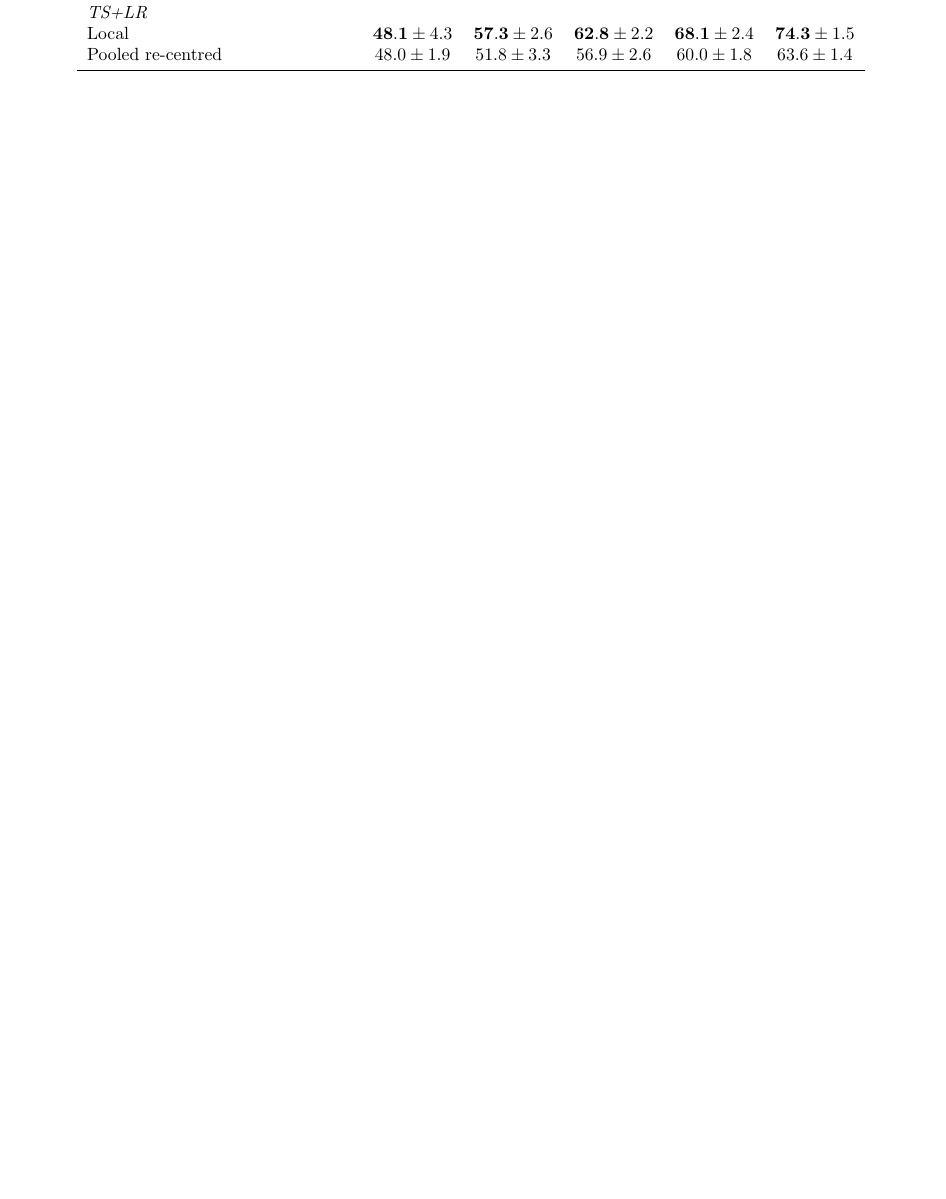
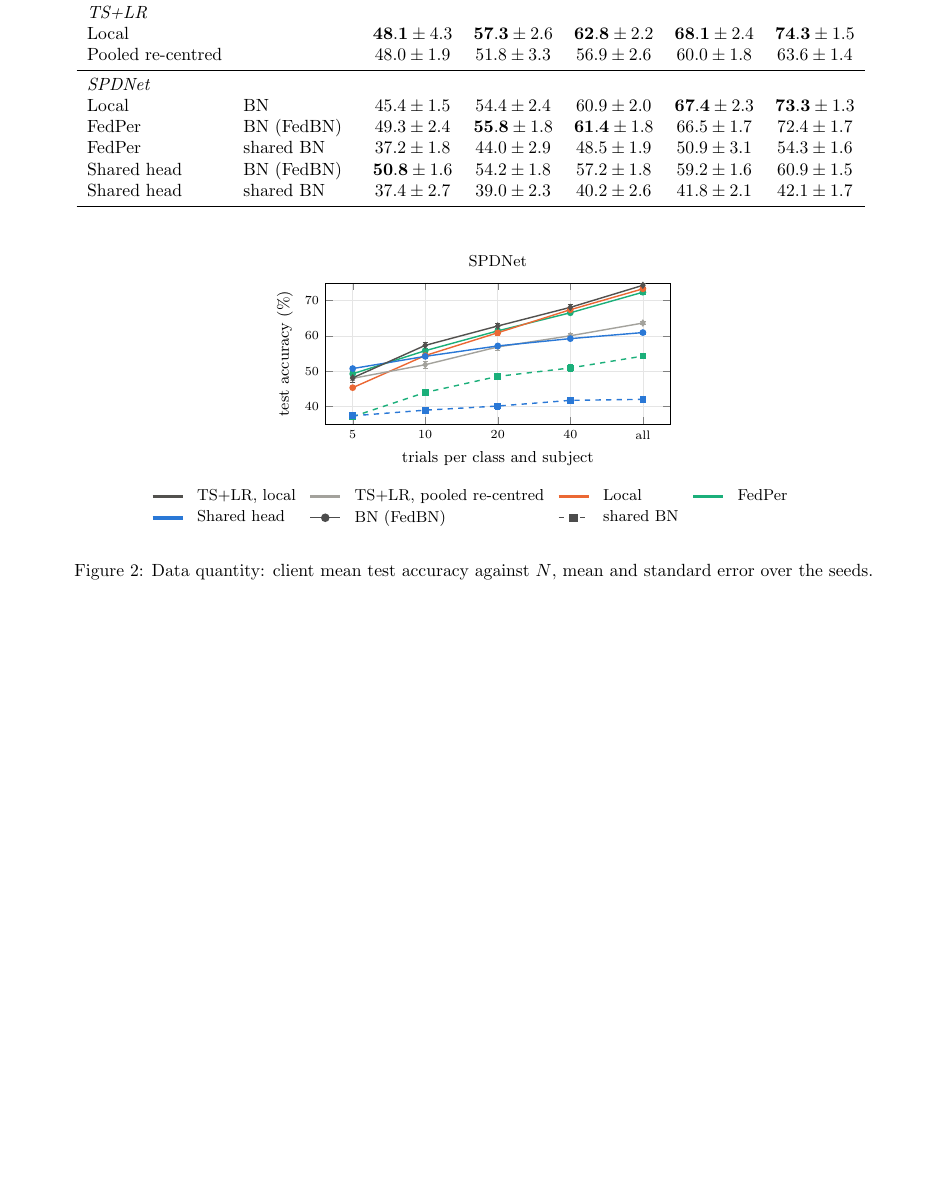
Before and after one commit to thibault-pautrel/riemannian-fl-eeg, a LaTeX document (paper/BNCI2014_001/results.tex, which reads paper/BNCI2014_001/fig_datasize.tex, paper/BNCI2014_001/tab_datasize.tex): part of page 3 of 3, cut so that both start at the same text, the shorter picture padded with empty space. Compiled offline with pdfLaTeX.

Commit message:
quantity of data for bnci

```diff
--- /dev/null
+++ b/paper/BNCI2014_001/fig_datasize.tex
@@ -0,0 +1,90 @@
+% Client mean test accuracy against the trials per class and subject (scenario U), mean and standard error over the seeds.
+% Needs \usepackage{pgfplots} and \usepgfplotslibrary{groupplots}.
+\providecolor{C0}{HTML}{1B6CA8}
+\providecolor{C1}{HTML}{E1701A}
+\providecolor{C2}{HTML}{2C8B57}
+\providecolor{C3}{HTML}{A02C2C}
+\providecolor{C7}{HTML}{444444}
+\providecolor{rflTslr}{HTML}{52514E}
+\providecolor{rflPooled}{HTML}{A3A29C}
+\providecolor{rflLocal}{HTML}{EB6834}
+\providecolor{rflShared}{HTML}{2A78D6}
+\providecolor{rflFedper}{HTML}{1BAF7A}
+\begin{tikzpicture}
+\begin{groupplot}[
+  group style={group size=1 by 1, horizontal sep=1.6cm, vertical sep=1.9cm},
+  width=0.47\linewidth, height=4.4cm,
+  tick label style={font=\scriptsize}, label style={font=\small},
+  title style={font=\small},
+  grid=major, grid style={black!10},
+  legend style={font=\small, draw=none, legend columns=4, column sep=1.2ex},
+  legend cell align=left,
+]
+\nextgroupplot[title={SPDNet}, xlabel={trials per class and subject}, ylabel={test accuracy (\%)}, ymin=35, ymax=75, xtick={5,10,20,40,80}, xticklabels={5,10,20,40,all}, minor xtick={}, xmode=log, ymode=linear, xmin=3.84615, xmax=104, legend to name=datasizelegend]
+\addplot+[rflFedper, thick, solid, mark=*, mark size=1.5pt, mark options={solid}, forget plot, error bars/.cd, y dir=both, y explicit] coordinates {
+  (5,49.2817) += (0,0.772432) -= (0,0.772432)
+  (10,55.8166) += (0,0.556909) -= (0,0.556909)
+  (20,61.4255) += (0,0.563967) -= (0,0.563967)
+  (40,66.5448) += (0,0.543877) -= (0,0.543877)
+  (80,72.3591) += (0,0.55067) -= (0,0.55067)
+};
+\addplot+[rflFedper, thick, dashed, mark=square*, mark size=1.5pt, mark options={solid}, forget plot, error bars/.cd, y dir=both, y explicit] coordinates {
+  (5,37.1661) += (0,0.582476) -= (0,0.582476)
+  (10,44.0024) += (0,0.913385) -= (0,0.913385)
+  (20,48.5476) += (0,0.608115) -= (0,0.608115)
+  (40,50.9342) += (0,0.970097) -= (0,0.970097)
+  (80,54.2878) += (0,0.500786) -= (0,0.500786)
+};
+\addplot+[rflLocal, thick, solid, mark=*, mark size=1.5pt, mark options={solid}, forget plot, error bars/.cd, y dir=both, y explicit] coordinates {
+  (5,45.3564) += (0,0.4725) -= (0,0.4725)
+  (10,54.4409) += (0,0.763369) -= (0,0.763369)
+  (20,60.897) += (0,0.617485) -= (0,0.617485)
+  (40,67.4149) += (0,0.725785) -= (0,0.725785)
+  (80,73.3092) += (0,0.406921) -= (0,0.406921)
+};
+\addplot+[rflPooled, thick, solid, mark=diamond*, mark size=1.5pt, mark options={solid}, forget plot, error bars/.cd, y dir=both, y explicit] coordinates {
+  (5,47.9922) += (0,0.602156) -= (0,0.602156)
+  (10,51.8495) += (0,1.04798) -= (0,1.04798)
+  (20,56.8822) += (0,0.833362) -= (0,0.833362)
+  (40,60.0414) += (0,0.582463) -= (0,0.582463)
+  (80,63.6353) += (0,0.431954) -= (0,0.431954)
+};
+\addplot+[rflShared, thick, solid, mark=*, mark size=1.5pt, mark options={solid}, forget plot, error bars/.cd, y dir=both, y explicit] coordinates {
+  (5,50.7607) += (0,0.520606) -= (0,0.520606)
+  (10,54.2128) += (0,0.57148) -= (0,0.57148)
+  (20,57.1652) += (0,0.559486) -= (0,0.559486)
+  (40,59.2325) += (0,0.512779) -= (0,0.512779)
+  (80,60.9445) += (0,0.480601) -= (0,0.480601)
+};
+\addplot+[rflShared, thick, dashed, mark=square*, mark size=1.5pt, mark options={solid}, forget plot, error bars/.cd, y dir=both, y explicit] coordinates {
+  (5,37.3961) += (0,0.84383) -= (0,0.84383)
+  (10,38.9967) += (0,0.737495) -= (0,0.737495)
+  (20,40.1599) += (0,0.835164) -= (0,0.835164)
+  (40,41.7678) += (0,0.648644) -= (0,0.648644)
+  (80,42.0585) += (0,0.542279) -= (0,0.542279)
+};
+\addplot+[rflTslr, thick, solid, mark=diamond*, mark size=1.5pt, mark options={solid}, forget plot, error bars/.cd, y dir=both, y explicit] coordinates {
+  (5,48.1357) += (0,1.35448) -= (0,1.35448)
+  (10,57.3265) += (0,0.828348) -= (0,0.828348)
+  (20,62.8048) += (0,0.702262) -= (0,0.702262)
+  (40,68.0747) += (0,0.74776) -= (0,0.74776)
+  (80,74.3064) += (0,0.488234) -= (0,0.488234)
+};
+\addlegendimage{rflTslr, line width=2pt}
+\addlegendentry{TS+LR, local}
+\addlegendimage{rflPooled, line width=2pt}
+\addlegendentry{TS+LR, pooled re-centred}
+\addlegendimage{rflLocal, line width=2pt}
+\addlegendentry{Local}
+\addlegendimage{rflFedper, line width=2pt}
+\addlegendentry{FedPer}
+\addlegendimage{rflShared, line width=2pt}
+\addlegendentry{Shared head}
+\addlegendimage{black!70, thick, solid, mark=*, mark options={solid}}
+\addlegendentry{BN (FedBN)}
+\addlegendimage{black!70, thick, dashed, mark=square*, mark options={solid}}
+\addlegendentry{shared BN}
+\end{groupplot}
+\path (group c1r1.outer south) -- (group c1r1.outer south)
+  node[midway, anchor=north, yshift=-3pt] {\pgfplotslegendfromname{datasizelegend}};
+\end{tikzpicture}
--- a/paper/BNCI2014_001/results.tex
+++ b/paper/BNCI2014_001/results.tex
@@ -26,5 +26,9 @@
 \caption{Data quantity (every subject has $N$ trials per class): client mean test accuracy (\%). Best mean of each column and block in bold.}
 \resizebox{\ifdim\width>\linewidth\linewidth\else\width\fi}{!}{\input{tab_datasize}}
 \end{table}
+\begin{figure}[htbp]\centering
+\input{fig_datasize}
+\caption{Data quantity: client mean test accuracy against $N$, mean and standard error over the seeds.}
+\end{figure}
 \clearpage
 \end{document}
--- a/paper/BNCI2014_001/tab_datasize.tex
+++ b/paper/BNCI2014_001/tab_datasize.tex
@@ -7,5 +7,12 @@ Head & Normalisation & 5 & 10 & 20 & 40 & all \\
 \multicolumn{7}{l}{\emph{TS+LR}} \\
 Local &  & $\mathbf{48.1} \pm 4.3$ & $\mathbf{57.3} \pm 2.6$ & $\mathbf{62.8} \pm 2.2$ & $\mathbf{68.1} \pm 2.4$ & $\mathbf{74.3} \pm 1.5$ \\
 Pooled re-centred &  & $48.0 \pm 1.9$ & $51.8 \pm 3.3$ & $56.9 \pm 2.6$ & $60.0 \pm 1.8$ & $63.6 \pm 1.4$ \\
+\midrule
+\multicolumn{7}{l}{\emph{SPDNet}} \\
+Local & BN & $45.4 \pm 1.5$ & $54.4 \pm 2.4$ & $60.9 \pm 2.0$ & $\mathbf{67.4} \pm 2.3$ & $\mathbf{73.3} \pm 1.3$ \\
+FedPer & BN (FedBN) & $49.3 \pm 2.4$ & $\mathbf{55.8} \pm 1.8$ & $\mathbf{61.4} \pm 1.8$ & $66.5 \pm 1.7$ & $72.4 \pm 1.7$ \\
+FedPer & shared BN & $37.2 \pm 1.8$ & $44.0 \pm 2.9$ & $48.5 \pm 1.9$ & $50.9 \pm 3.1$ & $54.3 \pm 1.6$ \\
+Shared head & BN (FedBN) & $\mathbf{50.8} \pm 1.6$ & $54.2 \pm 1.8$ & $57.2 \pm 1.8$ & $59.2 \pm 1.6$ & $60.9 \pm 1.5$ \\
+Shared head & shared BN & $37.4 \pm 2.7$ & $39.0 \pm 2.3$ & $40.2 \pm 2.6$ & $41.8 \pm 2.1$ & $42.1 \pm 1.7$ \\
 \bottomrule
 \end{tabular}
```
Also changed, not shown: paper/BNCI2014_001/clients.csv.
